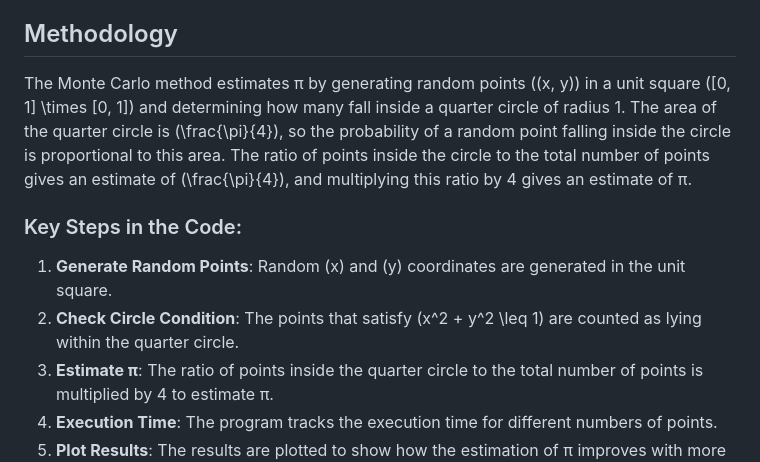
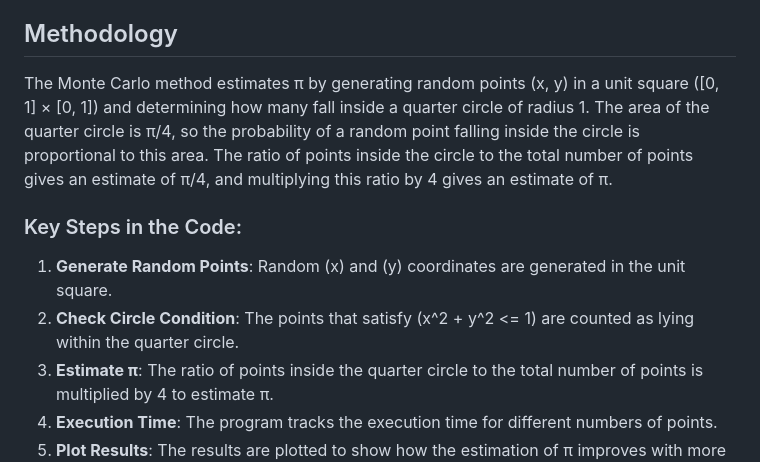
Before and after one commit to amol1202/AMS595-Assignment1, a Markdown page: README.md, the part around the change. Drawn GitHub-style.

Commit message:
Corrected formatting in README

```diff
--- a/README.md
+++ b/README.md
@@ -4,11 +4,11 @@ This repository contains a MATLAB program that estimates the value of π using t
 
 ## Methodology
 
-The Monte Carlo method estimates π by generating random points \((x, y)\) in a unit square \([0, 1] \times [0, 1]\) and determining how many fall inside a quarter circle of radius 1. The area of the quarter circle is \(\frac{\pi}{4}\), so the probability of a random point falling inside the circle is proportional to this area. The ratio of points inside the circle to the total number of points gives an estimate of \(\frac{\pi}{4}\), and multiplying this ratio by 4 gives an estimate of π.
+The Monte Carlo method estimates π by generating random points (x, y) in a unit square ([0, 1] × [0, 1]) and determining how many fall inside a quarter circle of radius 1. The area of the quarter circle is π/4, so the probability of a random point falling inside the circle is proportional to this area. The ratio of points inside the circle to the total number of points gives an estimate of π/4, and multiplying this ratio by 4 gives an estimate of π.
 
 ### Key Steps in the Code:
-1. **Generate Random Points**: Random \(x\) and \(y\) coordinates are generated in the unit square.
-2. **Check Circle Condition**: The points that satisfy \(x^2 + y^2 \leq 1\) are counted as lying within the quarter circle.
+1. **Generate Random Points**: Random (x) and (y) coordinates are generated in the unit square.
+2. **Check Circle Condition**: The points that satisfy (x^2 + y^2 <= 1) are counted as lying within the quarter circle.
 3. **Estimate π**: The ratio of points inside the quarter circle to the total number of points is multiplied by 4 to estimate π.
 4. **Execution Time**: The program tracks the execution time for different numbers of points.
 5. **Plot Results**: The results are plotted to show how the estimation of π improves with more points and to analyze the trade-off between precision and computational cost.
```
